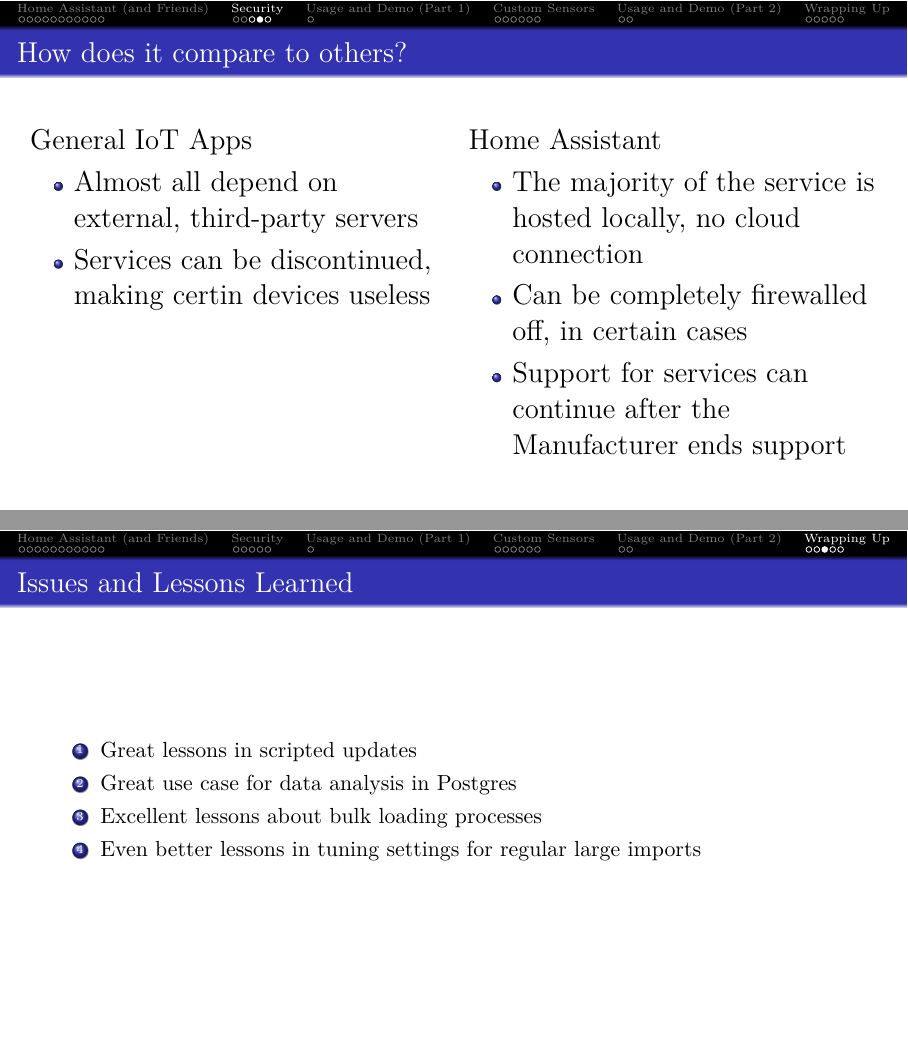
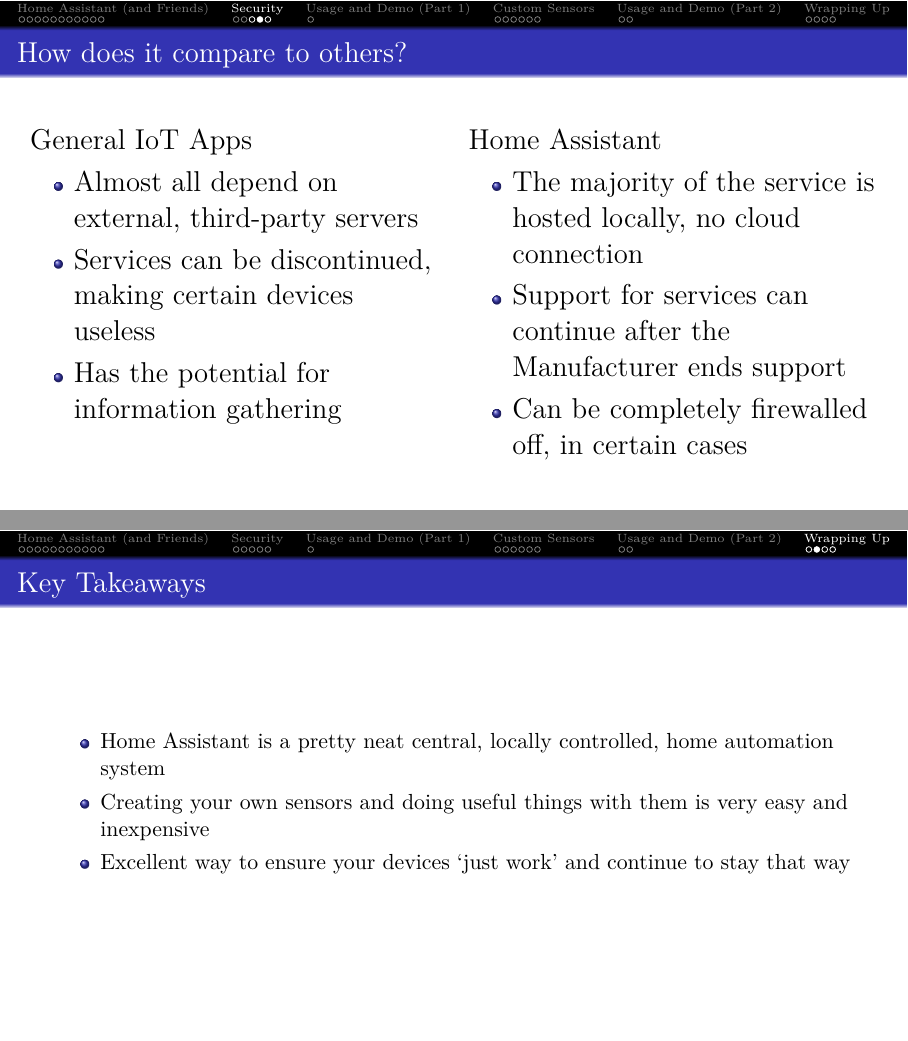
Before and after one commit to tomswartz07/CPOSC2023, LaTeX slides (presentation/cposc2023.tex): pages 20 and 34 of 36, joined at a grey line. Compiled offline with XeLaTeX.

Commit message:
Update presentation

```diff
--- a/presentation/cposc2023.tex
+++ b/presentation/cposc2023.tex
@@ -227,15 +227,16 @@
       \Large{General IoT Apps}
       \begin{itemize}
         \item{Almost all depend on external, third-party servers}
-        \item{Services can be discontinued, making certin devices useless}
+        \item{Services can be discontinued, making certain devices useless}
+        \item{Has the potential for information gathering}
       \end{itemize}
     \end{column}
     \begin{column}[T]{0.45\paperwidth}
       \Large{Home Assistant}
       \begin{itemize}
         \item{The majority of the service is hosted locally, no cloud connection}
+        \item{Support for services can continue after the Manufacturer ends support}
         \item{Can be completely firewalled off, in certain cases}
-        \item{Support for services can continue after the Manufacturer ends support}
       \end{itemize}
     \end{column}
   \end{columns}
@@ -381,17 +382,8 @@
   \begin{itemize}[<+->]
     \item{Home Assistant is a pretty neat central, locally controlled, home automation system}
     \item{Creating your own sensors and doing useful things with them is very easy and inexpensive}
+    \item{Excellent way to ensure your devices `just work' and continue to stay that way}
   \end{itemize}
-\end{frame}
-
-\begin{frame}[fragile]
-  \frametitle{Issues and Lessons Learned}
-  \begin{enumerate}
-    \item{Great lessons in scripted updates}
-    \item{Great use case for data analysis in Postgres}
-    \item{Excellent lessons about bulk loading processes}
-    \item{Even better lessons in tuning settings for regular large imports}
-  \end{enumerate}
 \end{frame}
 
 \begin{frame}
```
Also changed, not shown: presentation/images/download-a-car.jpg (added), presentation/cposc2023.tex (6 more changed lines).
